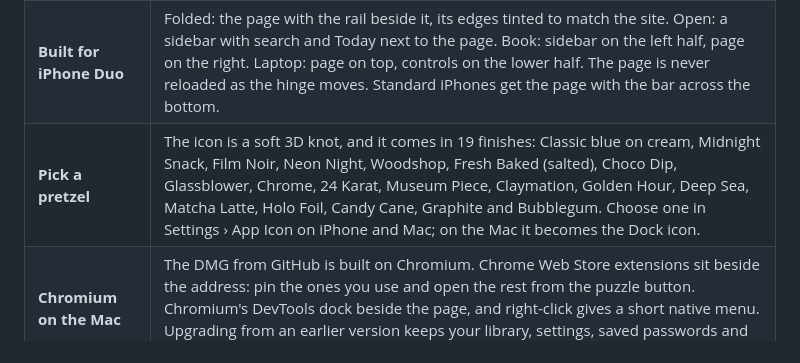
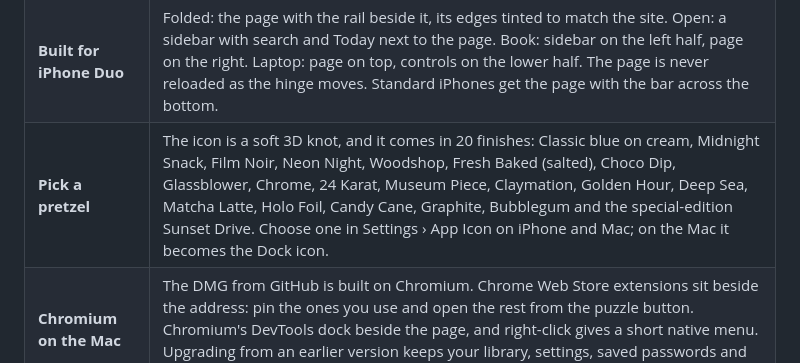
Before and after one commit to chenkahana/Boaz, a Markdown page: README.md, the part around one of its changes. GitHub-like rendering.

Commit message:
Special-edition app icon: Sunset Drive (0.4.46) (#177)
Co-authored-by: Chen Kahana <38426108+chenkahana@users.noreply.github.com>

```diff
--- a/README.md
+++ b/README.md
@@ -38,7 +38,7 @@ within thumb reach and a layout that follows every posture of iPhone Duo. On the
 | **On-device AI** | Summarize Page, Ask This Page and Tidy Tabs, using only Apple's on-device model. Nothing goes to a server. |
 | **iCloud sync** | Spaces, pins, folders, favorites and Today sync between iPhone and Mac through your **private** CloudKit database (`CKSyncEngine`). When iCloud is unavailable, a folder you choose works as a fallback. History and Incognito tabs never leave the device. |
 | **Built for iPhone Duo** | Folded: the page with the rail beside it, its edges tinted to match the site. Open: a sidebar with search and Today next to the page. Book: sidebar on the left half, page on the right. Laptop: page on top, controls on the lower half. The page is never reloaded as the hinge moves. Standard iPhones get the page with the bar across the bottom. |
-| **Pick a pretzel** | The icon is a soft 3D knot, and it comes in 19 finishes: Classic blue on cream, Midnight Snack, Film Noir, Neon Night, Woodshop, Fresh Baked (salted), Choco Dip, Glassblower, Chrome, 24 Karat, Museum Piece, Claymation, Golden Hour, Deep Sea, Matcha Latte, Holo Foil, Candy Cane, Graphite and Bubblegum. Choose one in Settings › App Icon on iPhone and Mac; on the Mac it becomes the Dock icon. |
+| **Pick a pretzel** | The icon is a soft 3D knot, and it comes in 20 finishes: Classic blue on cream, Midnight Snack, Film Noir, Neon Night, Woodshop, Fresh Baked (salted), Choco Dip, Glassblower, Chrome, 24 Karat, Museum Piece, Claymation, Golden Hour, Deep Sea, Matcha Latte, Holo Foil, Candy Cane, Graphite, Bubblegum and the special-edition Sunset Drive. Choose one in Settings › App Icon on iPhone and Mac; on the Mac it becomes the Dock icon. |
 | **Chromium on the Mac** | The DMG from GitHub is built on Chromium. Chrome Web Store extensions sit beside the address: pin the ones you use and open the rest from the puzzle button. Chromium's DevTools dock beside the page, and right-click gives a short native menu. Upgrading from an earlier version keeps your library, settings, saved passwords and signed-in sites. The Mac App Store and iPhone apps use WebKit. |
 | **A full Mac browser** | Sidebar with spaces, command bar (⌘T / ⌘L), split view, rebindable shortcuts, downloads, a native Settings window, and a small Quick Window for links opened from other apps. |
 | **Bring Arc with you** | On Mac, import Arc's spaces, pinned folders, favorites, themes, keyboard shortcuts and, if you opt in, cookies as they are. Chrome, Brave, Edge and Safari bookmarks import too. |
```
Also changed, not shown: other parts of README.md (+1 -1 lines), CHANGELOG.md (+7 -0 lines), docs/assets/icon-parade.png, 9 other files.
